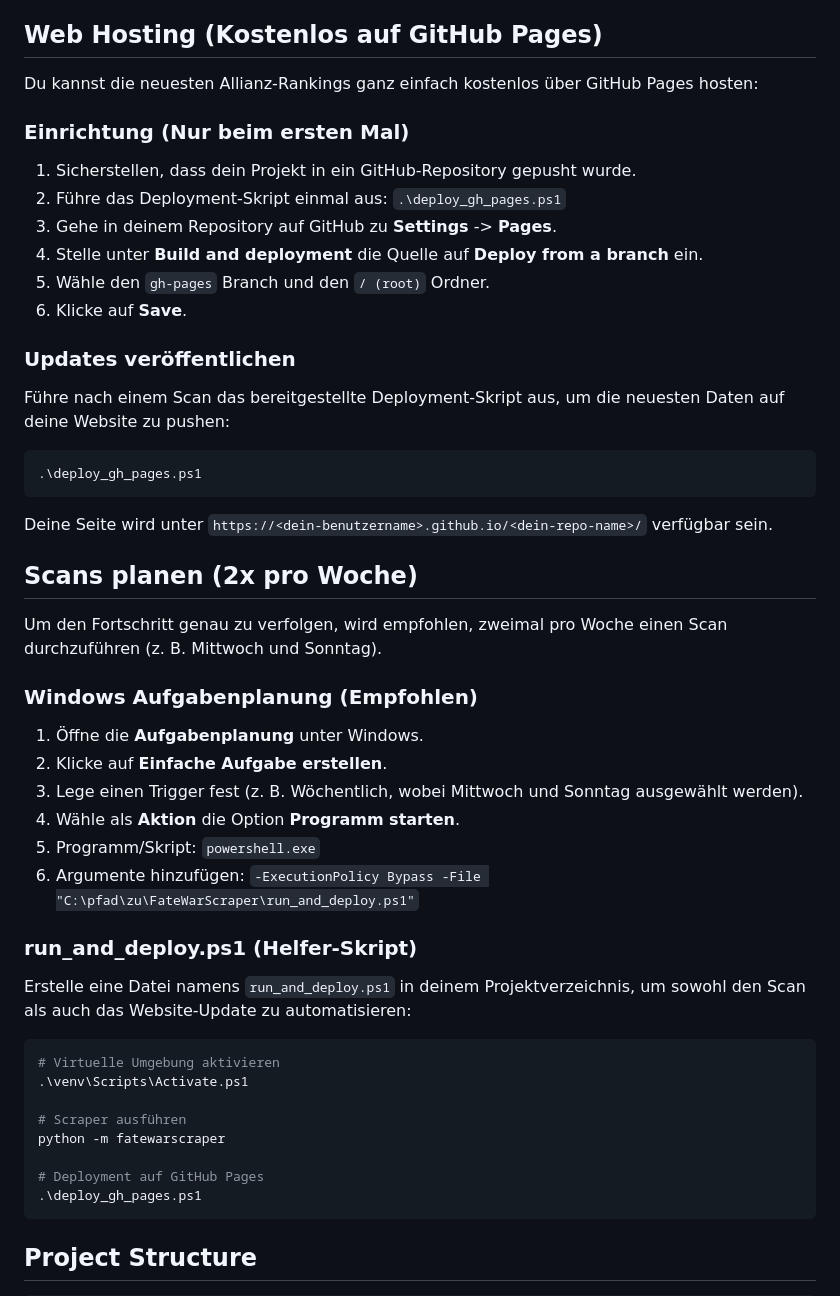
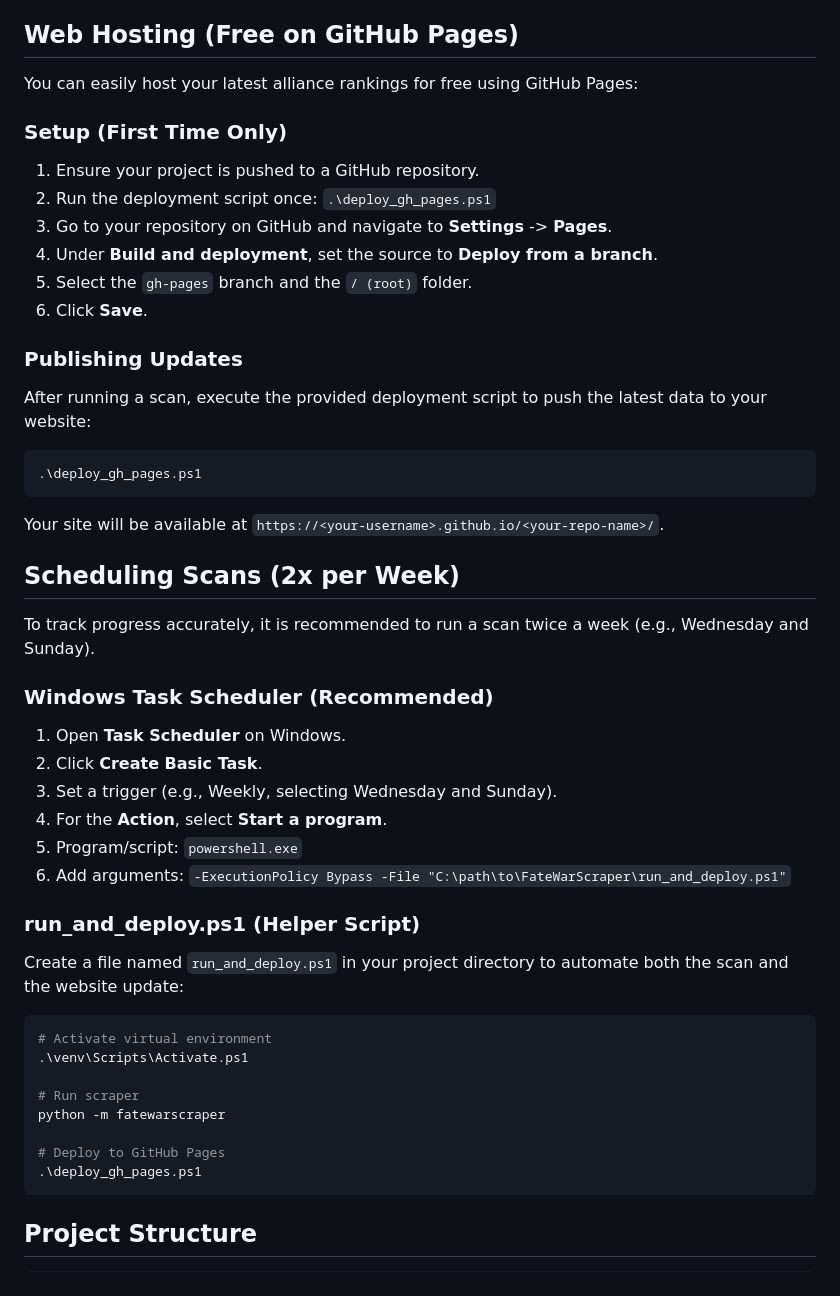
Before and after one commit to DeSchoel/FateWarScraper, a Markdown page: README.md, the part around the change. Rendered like a GitHub page.

Commit message:
updated rme

````diff
--- a/README.md
+++ b/README.md
@@ -65,54 +65,54 @@ The scraper will:
 - `outputs/parsed_members.txt`: A debug log showing raw OCR readings.
 - `outputs/*.png`: Cropped debug images for verification.
 
-## Web Hosting (Kostenlos auf GitHub Pages)
+## Web Hosting (Free on GitHub Pages)
 
-Du kannst die neuesten Allianz-Rankings ganz einfach kostenlos über GitHub Pages hosten:
+You can easily host your latest alliance rankings for free using GitHub Pages:
 
-### Einrichtung (Nur beim ersten Mal)
+### Setup (First Time Only)
 
-1. Sicherstellen, dass dein Projekt in ein GitHub-Repository gepusht wurde.
-2. Führe das Deployment-Skript einmal aus: `.\deploy_gh_pages.ps1`
-3. Gehe in deinem Repository auf GitHub zu **Settings** -> **Pages**.
-4. Stelle unter **Build and deployment** die Quelle auf **Deploy from a branch** ein.
-5. Wähle den `gh-pages` Branch und den `/ (root)` Ordner.
-6. Klicke auf **Save**.
+1. Ensure your project is pushed to a GitHub repository.
+2. Run the deployment script once: `.\deploy_gh_pages.ps1`
+3. Go to your repository on GitHub and navigate to **Settings** -> **Pages**.
+4. Under **Build and deployment**, set the source to **Deploy from a branch**.
+5. Select the `gh-pages` branch and the `/ (root)` folder.
+6. Click **Save**.
 
-### Updates veröffentlichen
+### Publishing Updates
 
-Führe nach einem Scan das bereitgestellte Deployment-Skript aus, um die neuesten Daten auf deine Website zu pushen:
+After running a scan, execute the provided deployment script to push the latest data to your website:
 
 ```powershell
 .\deploy_gh_pages.ps1
 ```
 
-Deine Seite wird unter `https://<dein-benutzername>.github.io/<dein-repo-name>/` verfügbar sein.
+Your site will be available at `https://<your-username>.github.io/<your-repo-name>/`.
 
-## Scans planen (2x pro Woche)
+## Scheduling Scans (2x per Week)
 
-Um den Fortschritt genau zu verfolgen, wird empfohlen, zweimal pro Woche einen Scan durchzuführen (z. B. Mittwoch und Sonntag).
+To track progress accurately, it is recommended to run a scan twice a week (e.g., Wednesday and Sunday).
 
-### Windows Aufgabenplanung (Empfohlen)
+### Windows Task Scheduler (Recommended)
 
-1. Öffne die **Aufgabenplanung** unter Windows.
-2. Klicke auf **Einfache Aufgabe erstellen**.
-3. Lege einen Trigger fest (z. B. Wöchentlich, wobei Mittwoch und Sonntag ausgewählt werden).
-4. Wähle als **Aktion** die Option **Programm starten**.
-5. Programm/Skript: `powershell.exe`
-6. Argumente hinzufügen: `-ExecutionPolicy Bypass -File "C:\pfad\zu\FateWarScraper\run_and_deploy.ps1"`
+1. Open **Task Scheduler** on Windows.
+2. Click **Create Basic Task**.
+3. Set a trigger (e.g., Weekly, selecting Wednesday and Sunday).
+4. For the **Action**, select **Start a program**.
+5. Program/script: `powershell.exe`
+6. Add arguments: `-ExecutionPolicy Bypass -File "C:\path\to\FateWarScraper\run_and_deploy.ps1"`
 
-### run_and_deploy.ps1 (Helfer-Skript)
+### run_and_deploy.ps1 (Helper Script)
 
-Erstelle eine Datei namens `run_and_deploy.ps1` in deinem Projektverzeichnis, um sowohl den Scan als auch das Website-Update zu automatisieren:
+Create a file named `run_and_deploy.ps1` in your project directory to automate both the scan and the website update:
 
 ```powershell
-# Virtuelle Umgebung aktivieren
+# Activate virtual environment
 .\venv\Scripts\Activate.ps1
 
-# Scraper ausführen
+# Run scraper
 python -m fatewarscraper
 
-# Deployment auf GitHub Pages
+# Deploy to GitHub Pages
 .\deploy_gh_pages.ps1
 ```
 
````
